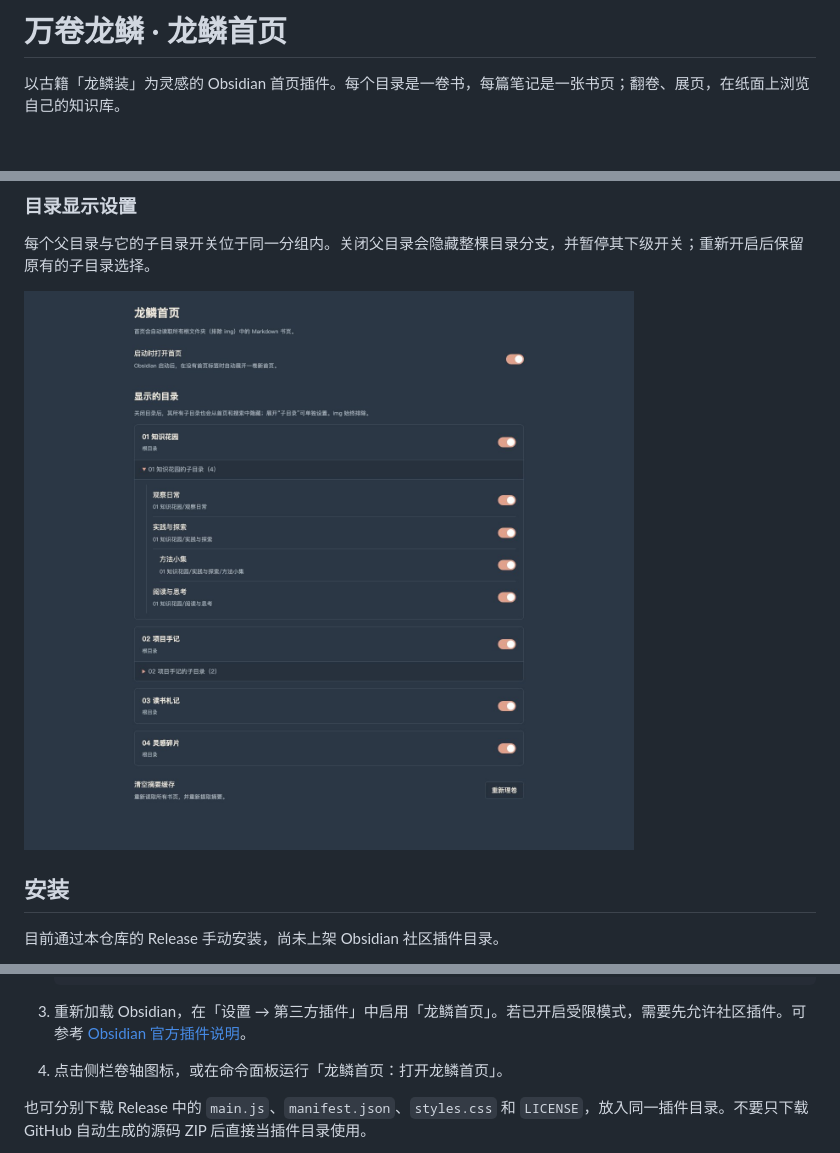
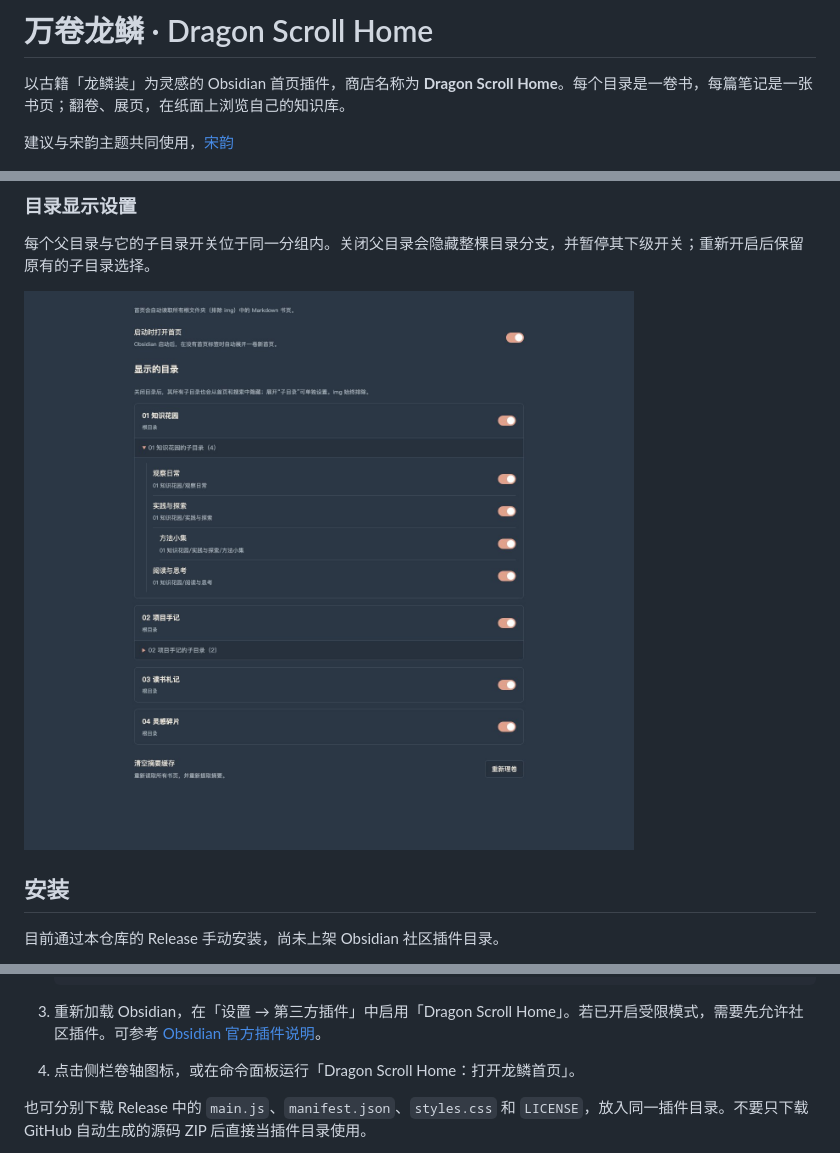
Before and after one commit to jackyoung022/Obsidian-WJLL-plugin, a Markdown page: README.md, 3 parts joined by grey strips. Drawn GitHub-style; pictures changed too: docs/screenshots/directory-settings.jpg; blank space fills up the shorter version.

Commit message:
Prepare 1.3.2 for the Obsidian Community directory

````diff
--- a/README.md
+++ b/README.md
@@ -1,6 +1,8 @@
-# 万卷龙鳞 · 龙鳞首页
+# 万卷龙鳞 · Dragon Scroll Home
 
-以古籍「龙鳞装」为灵感的 Obsidian 首页插件。每个目录是一卷书，每篇笔记是一张书页；翻卷、展页，在纸面上浏览自己的知识库。
+以古籍「龙鳞装」为灵感的 Obsidian 首页插件，商店名称为 **Dragon Scroll Home**。每个目录是一卷书，每篇笔记是一张书页；翻卷、展页，在纸面上浏览自己的知识库。
+
+建议与宋韵主题共同使用，[宋韵](https://github.com/jackyoung022/Obsidian-SongStyle)
 
 ![浅色首页：单侧卷轴、轴心目录签与竖排书页](docs/screenshots/overview-light.jpg)
 
@@ -61,8 +62,8 @@
                └── LICENSE
    ```
 
-3. 重新加载 Obsidian，在「设置 → 第三方插件」中启用「龙鳞首页」。若已开启受限模式，需要先允许社区插件。可参考 [Obsidian 官方插件说明](https://help.obsidian.md/Extending+Obsidian/Community+plugins)。
-4. 点击侧栏卷轴图标，或在命令面板运行「龙鳞首页：打开龙鳞首页」。
+3. 重新加载 Obsidian，在「设置 → 第三方插件」中启用「Dragon Scroll Home」。若已开启受限模式，需要先允许社区插件。可参考 [Obsidian 官方插件说明](https://help.obsidian.md/Extending+Obsidian/Community+plugins)。
+4. 点击侧栏卷轴图标，或在命令面板运行「Dragon Scroll Home：打开龙鳞首页」。
 
 也可分别下载 Release 中的 `main.js`、`manifest.json`、`styles.css` 和 `LICENSE`，放入同一插件目录。不要只下载 GitHub 自动生成的源码 ZIP 后直接当插件目录使用。
 
````
Also changed, not shown: other parts of README.md (+2 -3 lines), CHANGELOG.md (+11 -0 lines), docs/COMMUNITY_SUBMISSION.md (added, +41 -0 lines), 9 other files.
